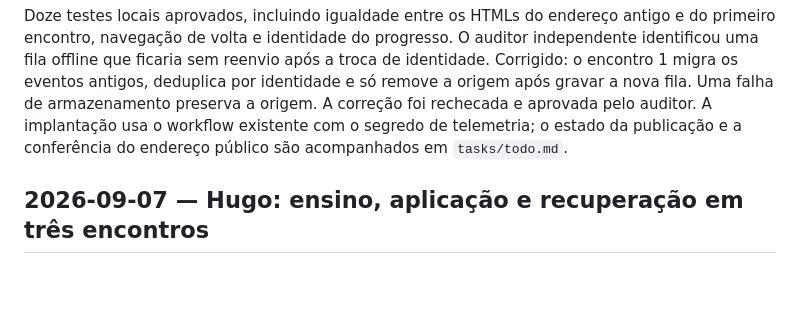
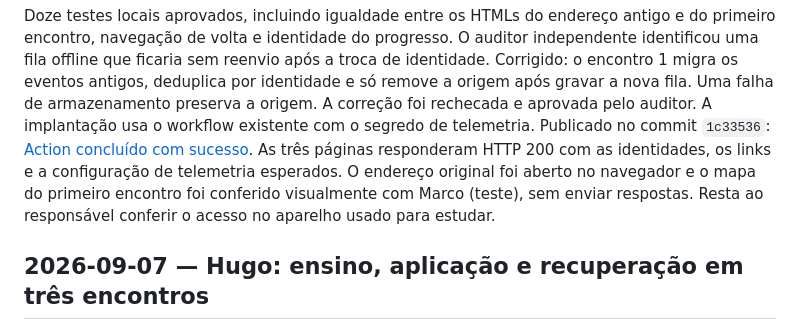
Before and after one commit to mattusca/missao-estudos, a Markdown page: tasks/changelog.md, the part around the change. Drawn GitHub-style; blank space fills up the shorter version.

```diff
--- a/tasks/changelog.md
+++ b/tasks/changelog.md
@@ -16,8 +16,12 @@ O auditor independente identificou uma fila offline que ficaria sem reenvio
 após a troca de identidade. Corrigido: o encontro 1 migra os eventos antigos,
 deduplica por identidade e só remove a origem após gravar a nova fila. Uma falha
 de armazenamento preserva a origem. A correção foi rechecada e aprovada pelo auditor.
-A implantação usa o workflow existente com o segredo de telemetria; o estado
-da publicação e a conferência do endereço público são acompanhados em `tasks/todo.md`.
+A implantação usa o workflow existente com o segredo de telemetria.
+Publicado no commit `1c33536`: [Action concluído com sucesso](https://github.com/mattusca/missao-estudos/actions/runs/34146074968).
+As três páginas responderam HTTP 200 com as identidades, os links e a configuração
+de telemetria esperados. O endereço original foi aberto no navegador e o mapa do
+primeiro encontro foi conferido visualmente com Marco (teste), sem enviar respostas.
+Resta ao responsável conferir o acesso no aparelho usado para estudar.
 
 ## 2026-09-07 — Hugo: ensino, aplicação e recuperação em três encontros
 
```
Also changed, not shown: tasks/todo.md (+4 -2 lines).
